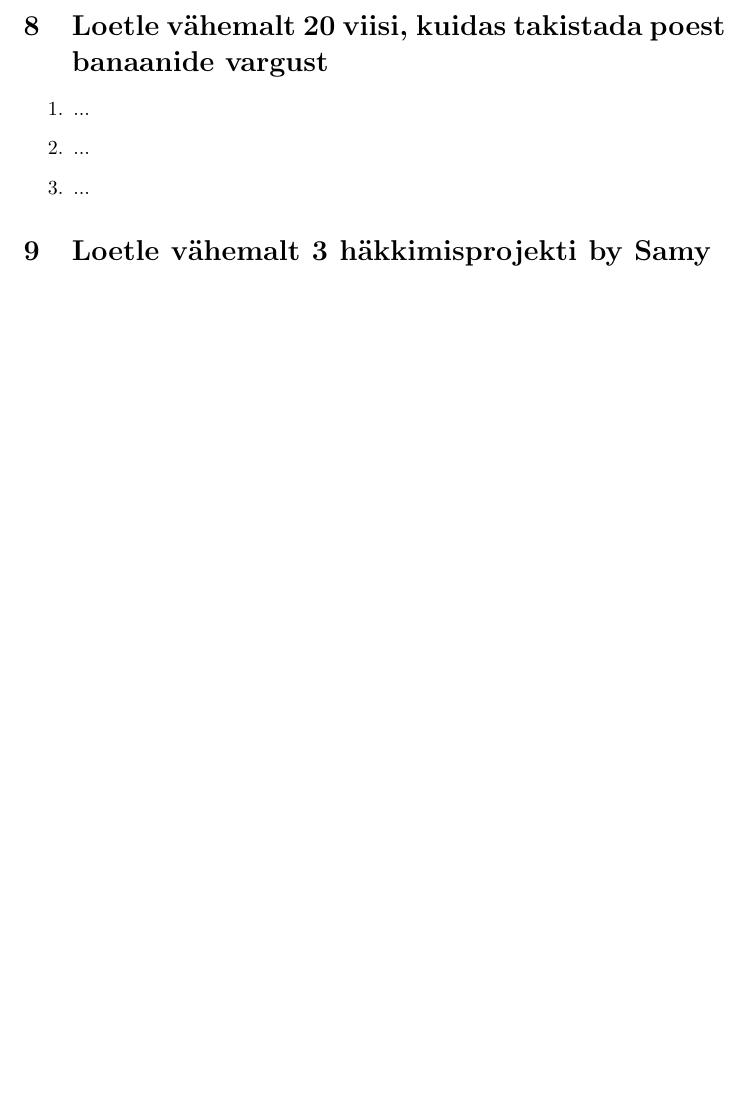
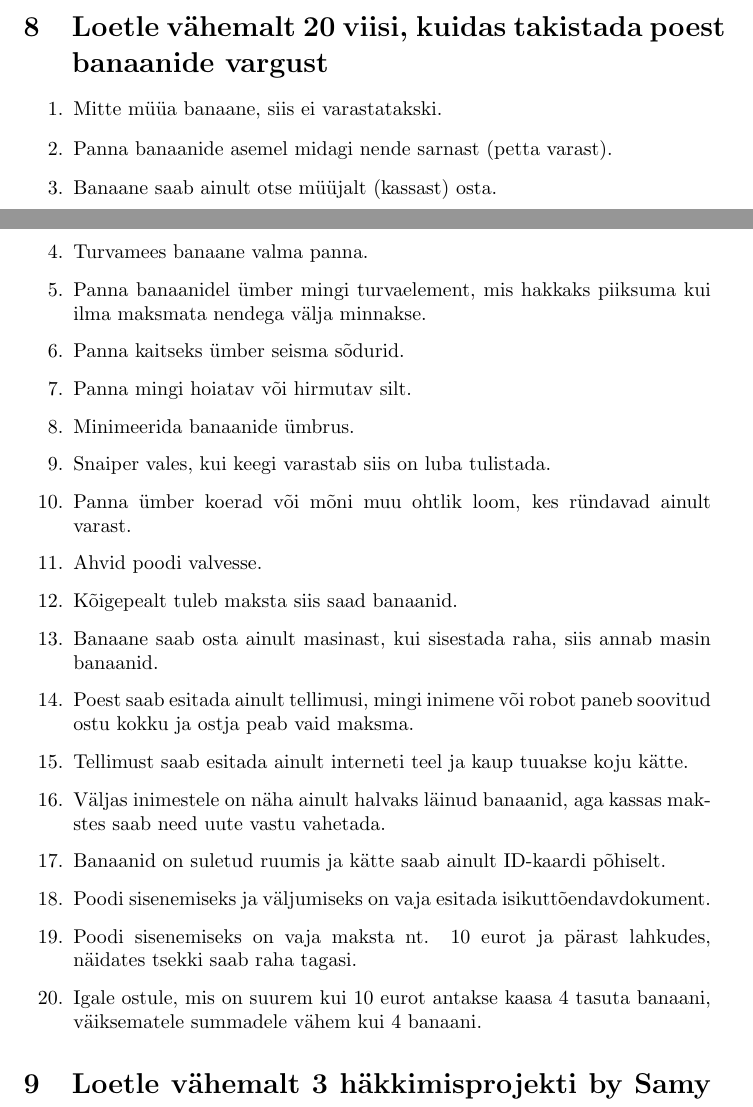
Before and after one commit to SanderLee/TeamY, a LaTeX document (TeamY.tex): part of page 4 of 4 before the commit and two parts of pages 4 and 5 of 5 after it, the two joined at a grey line, cut so that both start at the same text, the shorter picture padded with empty space. Compiled offline with pdfLaTeX.

Commit message:
punktid 7 ja 8

```diff
--- a/TeamY.tex
+++ b/TeamY.tex
@@ -3,7 +3,7 @@
 \usepackage{hyperref}
 
 \title{Kodutöö nr 6}
-\author{Sander Leemet, Peeter Kask, Aleksei Lutkov, ...}
+\author{Sander Leemet, Peeter Kask, Aleksei Lutkov, Mihkel Schleicher,\\ Tomas Kingissepp, Kristiin Kesamaa}
 \date{\today}
 
 \begin{document}
@@ -89,9 +106,26 @@ TL;DR sünni- ja surmatunnistuste süsteemid on väga ebaturvalised.
 
 \section{Loetle vähemalt 20 viisi, kuidas takistada poest banaanide vargust}
 \begin{enumerate}
-	\item{...}
-	\item{...}
-	\item{...}
+	\item{Mitte müüa banaane, siis ei varastatakski.}
+	\item{Panna banaanide asemel midagi nende sarnast (petta varast).}
+	\item{Banaane saab ainult otse müüjalt (kassast) osta.}
+	\item{Turvamees banaane valma panna.}
+	\item{Panna banaanidel ümber mingi turvaelement, mis hakkaks piiksuma kui ilma maksmata nendega välja minnakse.}
+	\item{Panna kaitseks ümber seisma sõdurid.}
+	\item{Panna mingi hoiatav või hirmutav silt.}
+	\item{Minimeerida banaanide ümbrus.}
+	\item{Snaiper vales, kui keegi varastab siis on luba tulistada.}
+	\item{Panna ümber koerad või mõni muu ohtlik loom, kes ründavad ainult varast.}
+	\item{Ahvid poodi valvesse.}
+	\item{Kõigepealt tuleb maksta siis saad banaanid.}
+	\item{Banaane saab osta ainult masinast, kui sisestada raha, siis annab masin banaanid.}
+	\item{Poest saab esitada ainult tellimusi, mingi inimene või robot paneb soovitud ostu kokku ja ostja peab vaid maksma.}
+	\item{Tellimust saab esitada ainult interneti teel ja kaup tuuakse koju kätte.}
+	\item{Väljas inimestele on näha ainult halvaks läinud banaanid, aga kassas makstes saab need uute vastu vahetada.}
+	\item{Banaanid on suletud ruumis ja kätte saab ainult ID-kaardi põhiselt.}
+	\item{Poodi sisenemiseks ja väljumiseks on vaja esitada isikuttõendavdokument.}
+	\item{Poodi sisenemiseks on vaja maksta nt. 10 eurot ja pärast lahkudes, näidates tsekki saab raha tagasi.}
+	\item{Igale ostule, mis on suurem kui 10 eurot antakse kaasa 4 tasuta banaani, väiksematele summadele vähem kui 4 banaani.}
 \end{enumerate}
 
 \section{Loetle vähemalt 3 häkkimisprojekti by Samy Kamkar}
```
Also changed, not shown: TeamY.tex (23 more changed lines).
